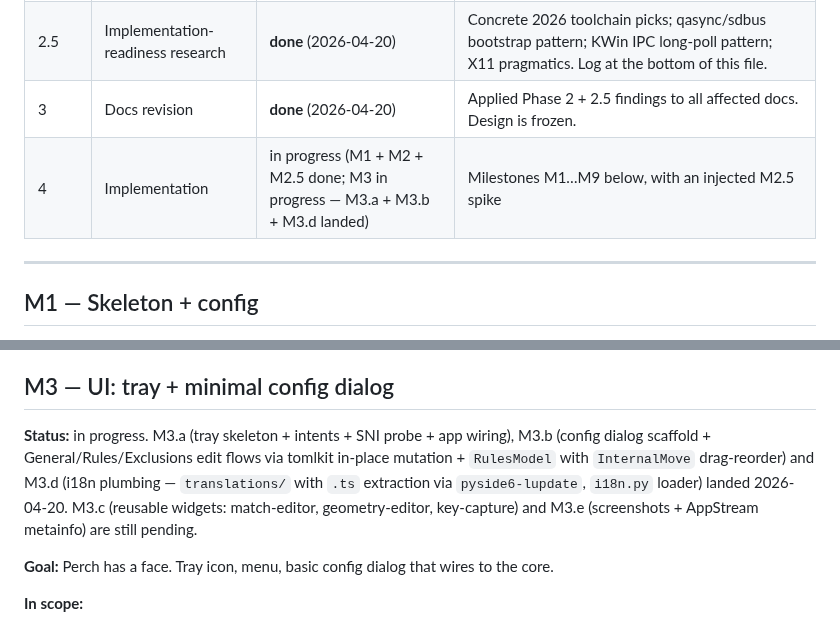
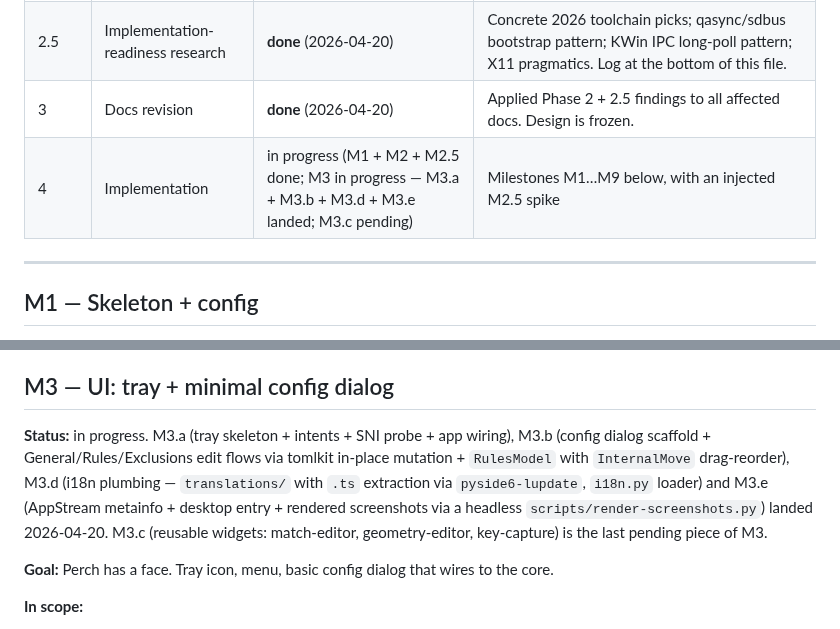
Before and after one commit to milnet01/perch, a Markdown page: docs/11-roadmap.md, 2 parts joined by grey strips. GitHub-like rendering.

```diff
--- a/docs/11-roadmap.md
+++ b/docs/11-roadmap.md
@@ -19,7 +19,7 @@ Phased plan, from "repo bootstrap" to "v1.0.0 shipped." This is the **source of
 | 2 | Review + research | **done** (2026-04-20) | Validated design against current state of KWin scripting, GNOME extensions, Wayland protocols, Python toolchain. See Phase 2 log at the bottom of this file. |
 | 2.5 | Implementation-readiness research | **done** (2026-04-20) | Concrete 2026 toolchain picks; qasync/sdbus bootstrap pattern; KWin IPC long-poll pattern; X11 pragmatics. Log at the bottom of this file. |
 | 3 | Docs revision | **done** (2026-04-20) | Applied Phase 2 + 2.5 findings to all affected docs. Design is frozen. |
-| 4 | Implementation | in progress (M1 + M2 + M2.5 done; M3 in progress — M3.a + M3.b + M3.d landed) | Milestones M1…M9 below, with an injected M2.5 spike |
+| 4 | Implementation | in progress (M1 + M2 + M2.5 done; M3 in progress — M3.a + M3.b + M3.d + M3.e landed; M3.c pending) | Milestones M1…M9 below, with an injected M2.5 spike |
 
 ---
 
@@ -113,7 +113,7 @@ Phase 2.5 research established that the originally-planned 50 ms polling is wast
 
 ## M3 — UI: tray + minimal config dialog
 
-**Status:** in progress. M3.a (tray skeleton + intents + SNI probe + app wiring), M3.b (config dialog scaffold + General/Rules/Exclusions edit flows via tomlkit in-place mutation + `RulesModel` with `InternalMove` drag-reorder) and M3.d (i18n plumbing — `translations/` with `.ts` extraction via `pyside6-lupdate`, `i18n.py` loader) landed 2026-04-20. M3.c (reusable widgets: match-editor, geometry-editor, key-capture) and M3.e (screenshots + AppStream metainfo) are still pending.
+**Status:** in progress. M3.a (tray skeleton + intents + SNI probe + app wiring), M3.b (config dialog scaffold + General/Rules/Exclusions edit flows via tomlkit in-place mutation + `RulesModel` with `InternalMove` drag-reorder), M3.d (i18n plumbing — `translations/` with `.ts` extraction via `pyside6-lupdate`, `i18n.py` loader) and M3.e (AppStream metainfo + desktop entry + rendered screenshots via a headless `scripts/render-screenshots.py`) landed 2026-04-20. M3.c (reusable widgets: match-editor, geometry-editor, key-capture) is the last pending piece of M3.
 
 **Goal:** Perch has a face. Tray icon, menu, basic config dialog that wires to the core.
 
```
Also changed, not shown: CHANGELOG.md (+1 -0 lines), docs/08-ui.md (+8 -0 lines), docs/screenshots/rules-editor.png (added), docs/screenshots/tray-menu.png (added), 4 other files.
